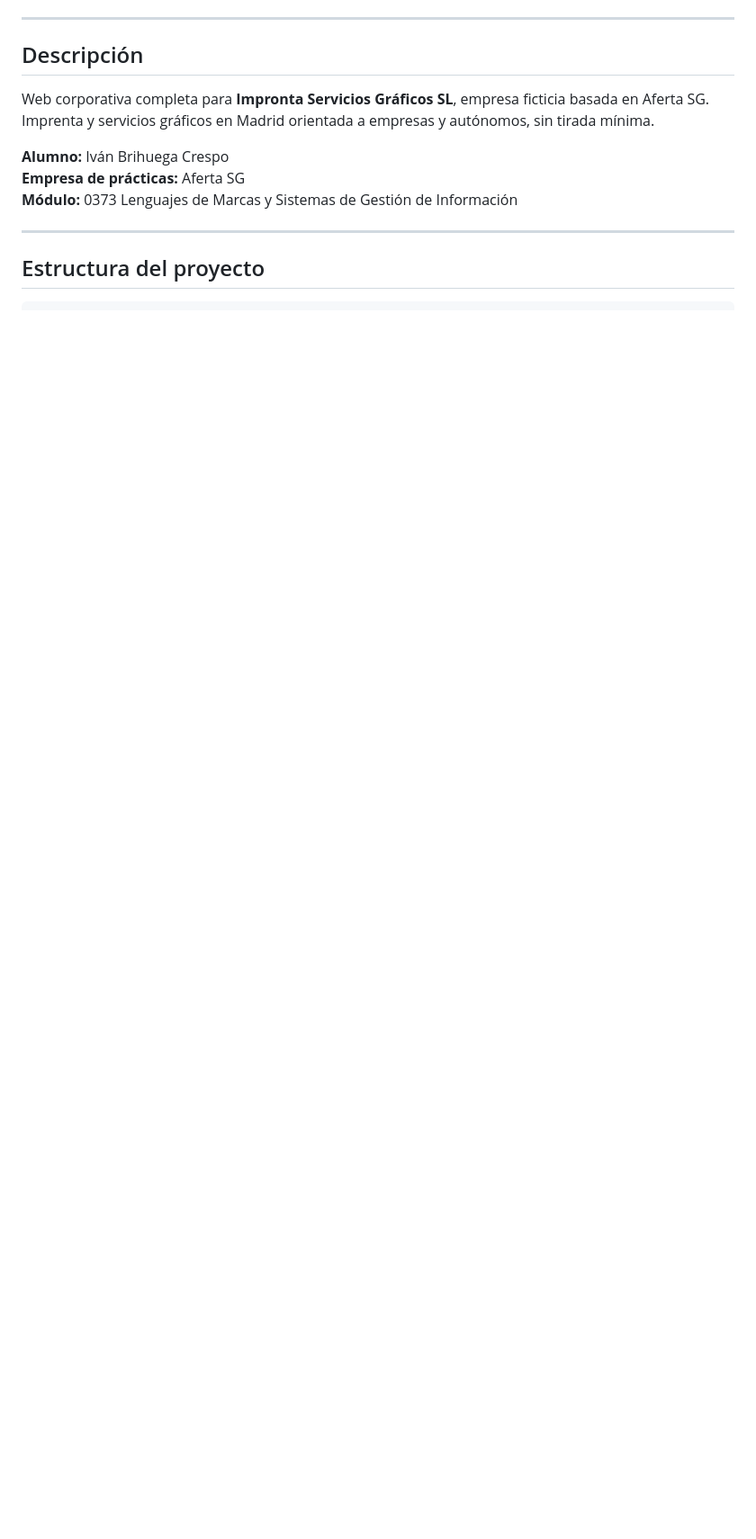
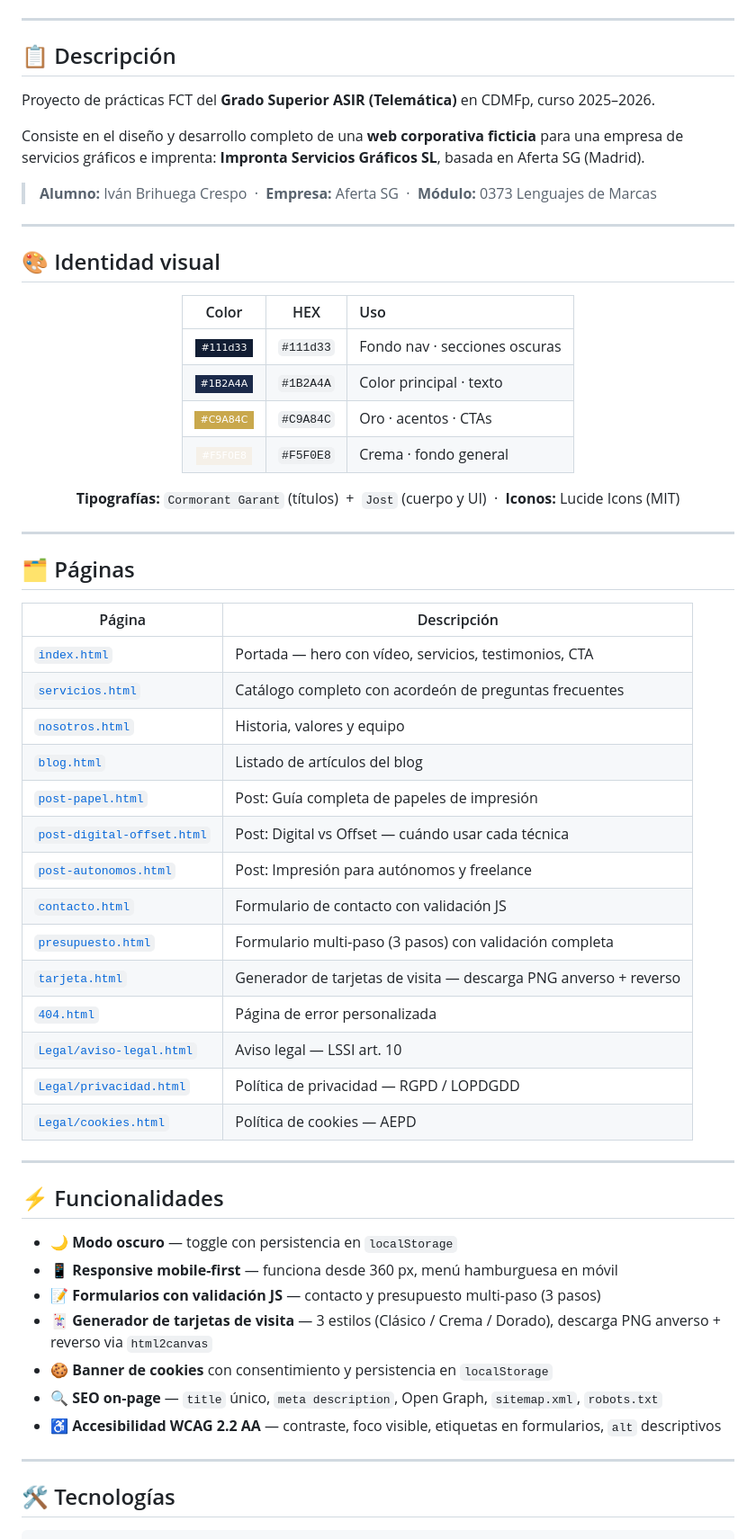
Before and after one commit to Ivanchux/impronta, a Markdown page: README.md, the part around one of its changes. Shown at 90% size. Rendered like a GitHub page; badges without logos; blank space fills up the shorter version.

Commit message:
Improve README with visual badges, color palette, tables and emojis

````diff
--- a/README.md
+++ b/README.md
@@ -6,16 +26,66 @@
 
 ---
 
-## Descripción
+## 📋 Descripción
 
-Web corporativa completa para **Impronta Servicios Gráficos SL**, empresa ficticia basada en Aferta SG. Imprenta y servicios gráficos en Madrid orientada a empresas y autónomos, sin tirada mínima.
+Proyecto de prácticas FCT del **Grado Superior ASIR (Telemática)** en CDMFp, curso 2025–2026.
 
-**Alumno:** Iván Brihuega Crespo
-**Empresa de prácticas:** Aferta SG
-**Módulo:** 0373 Lenguajes de Marcas y Sistemas de Gestión de Información
+Consiste en el diseño y desarrollo completo de una **web corporativa ficticia** para una empresa de servicios gráficos e imprenta: **Impronta Servicios Gráficos SL**, basada en Aferta SG (Madrid).
+
+> **Alumno:** Iván Brihuega Crespo &nbsp;·&nbsp; **Empresa:** Aferta SG &nbsp;·&nbsp; **Módulo:** 0373 Lenguajes de Marcas
 
 ---
 
-## Estructura del proyecto
+## 🎨 Identidad visual
+
+<div align="center">
+
+| Color | HEX | Uso |
+|:-----:|:---:|:----|
+| ![#111d33](https://img.shields.io/badge/-%23111d33-111d33?style=flat-square&logoColor=white) | `#111d33` | Fondo nav · secciones oscuras |
+| ![#1B2A4A](https://img.shields.io/badge/-%231B2A4A-1B2A4A?style=flat-square) | `#1B2A4A` | Color principal · texto |
+| ![#C9A84C](https://img.shields.io/badge/-%23C9A84C-C9A84C?style=flat-square) | `#C9A84C` | Oro · acentos · CTAs |
+| ![#F5F0E8](https://img.shields.io/badge/-%23F5F0E8-F5F0E8?style=flat-square&logoColor=333) | `#F5F0E8` | Crema · fondo general |
+
+**Tipografías:** `Cormorant Garant` (títulos) &nbsp;+&nbsp; `Jost` (cuerpo y UI) &nbsp;·&nbsp; **Iconos:** Lucide Icons (MIT)
+
+</div>
+
+---
+
+## 🗂️ Páginas
+
+| Página | Descripción |
+|--------|-------------|
+| [`index.html`](index.html) | Portada — hero con vídeo, servicios, testimonios, CTA |
+| [`servicios.html`](servicios.html) | Catálogo completo con acordeón de preguntas frecuentes |
+| [`nosotros.html`](nosotros.html) | Historia, valores y equipo |
+| [`blog.html`](blog.html) | Listado de artículos del blog |
+| [`post-papel.html`](post-papel.html) | Post: Guía completa de papeles de impresión |
+| [`post-digital-offset.html`](post-digital-offset.html) | Post: Digital vs Offset — cuándo usar cada técnica |
+| [`post-autonomos.html`](post-autonomos.html) | Post: Impresión para autónomos y freelance |
+| [`contacto.html`](contacto.html) | Formulario de contacto con validación JS |
+| [`presupuesto.html`](presupuesto.html) | Formulario multi-paso (3 pasos) con validación completa |
+| [`tarjeta.html`](tarjeta.html) | Generador de tarjetas de visita — descarga PNG anverso + reverso |
+| [`404.html`](404.html) | Página de error personalizada |
+| [`Legal/aviso-legal.html`](Legal/aviso-legal.html) | Aviso legal — LSSI art. 10 |
+| [`Legal/privacidad.html`](Legal/privacidad.html) | Política de privacidad — RGPD / LOPDGDD |
+| [`Legal/cookies.html`](Legal/cookies.html) | Política de cookies — AEPD |
+
+---
+
+## ⚡ Funcionalidades
+
+- 🌙 **Modo oscuro** — toggle con persistencia en `localStorage`
+- 📱 **Responsive mobile-first** — funciona desde 360 px, menú hamburguesa en móvil
+- 📝 **Formularios con validación JS** — contacto y presupuesto multi-paso (3 pasos)
+- 🃏 **Generador de tarjetas de visita** — 3 estilos (Clásico / Crema / Dorado), descarga PNG anverso + reverso via `html2canvas`
+- 🍪 **Banner de cookies** con consentimiento y persistencia en `localStorage`
+- 🔍 **SEO on-page** — `title` único, `meta description`, Open Graph, `sitemap.xml`, `robots.txt`
+- ♿ **Accesibilidad WCAG 2.2 AA** — contraste, foco visible, etiquetas en formularios, `alt` descriptivos
+
+---
+
+## 🛠️ Tecnologías
 
 ```
````
Also changed, not shown: other parts of README.md (+82 -85 lines).
